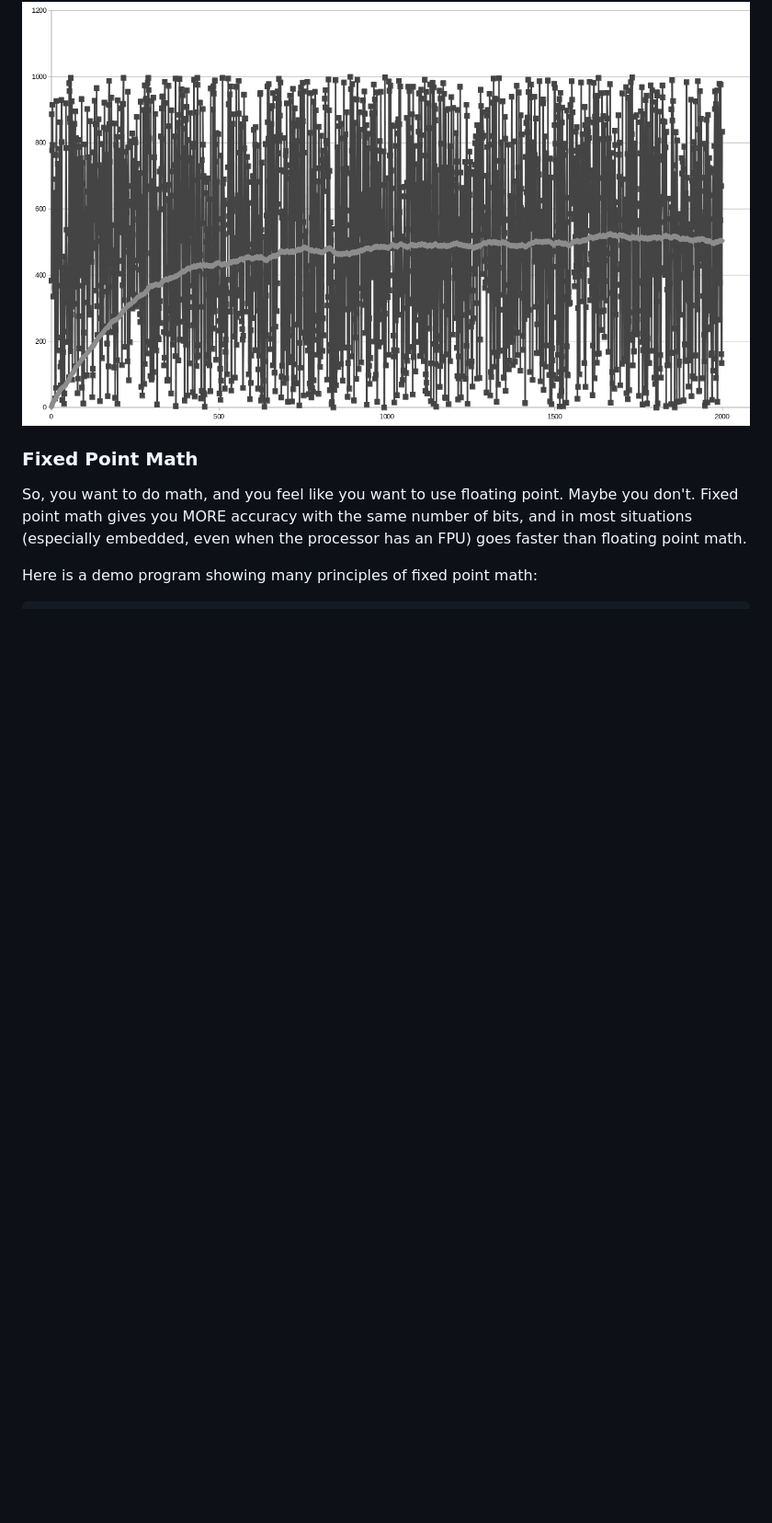
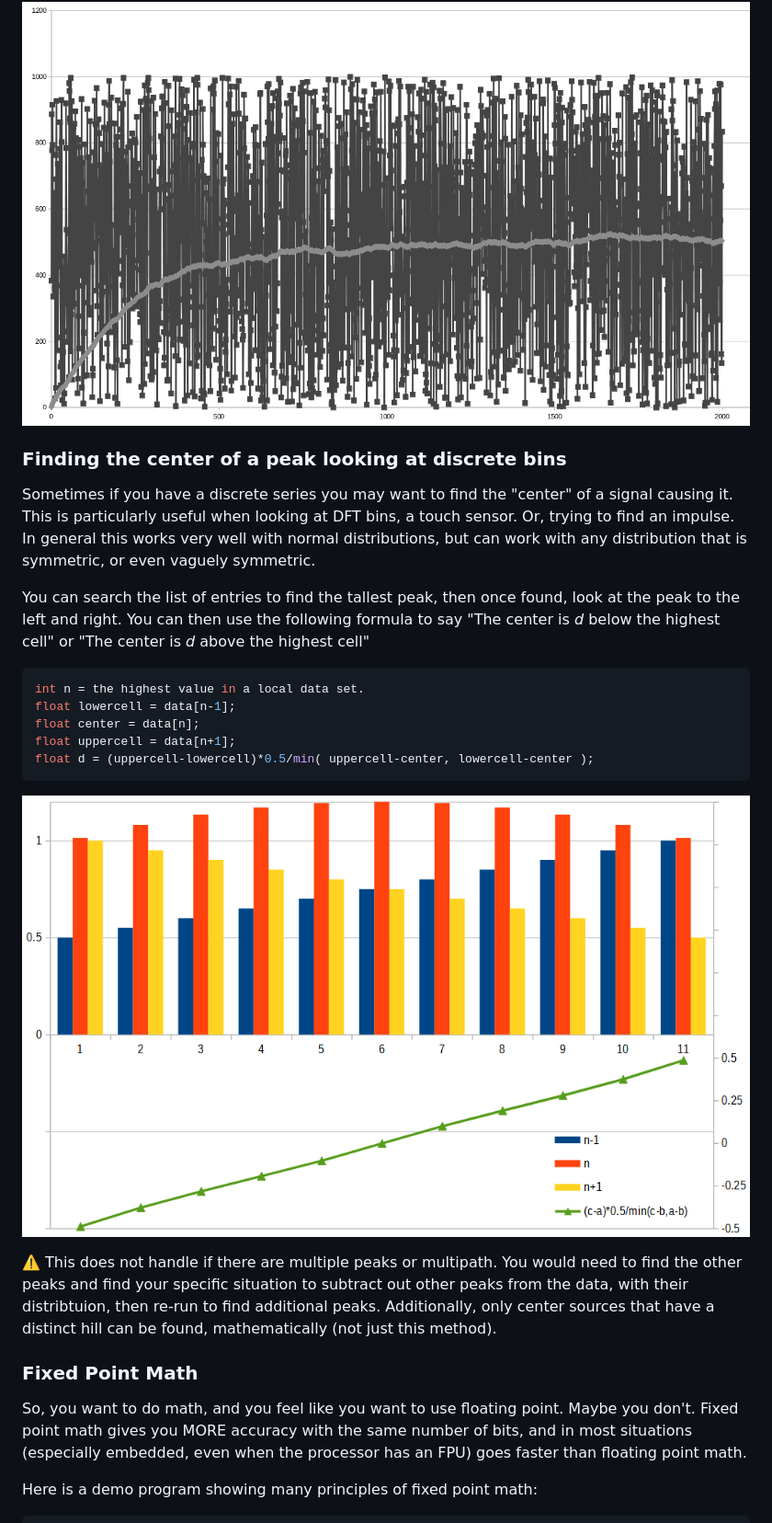
Before and after one commit to cnlohr/cnlohr_tricks, a Markdown page: README.md, the part around the change. Shown at 92% size. Drawn GitHub-style; pictures changed too: media/powercenter.png (added); blank space fills up the shorter version.

Commit message:
Update with powercenter.

````diff
--- a/README.md
+++ b/README.md
@@ -266,6 +266,25 @@ For removing DC offset, or computing high-pass, take your value, and subtract th
 	int filtered_value = ifilt>>IIR_AMOUNT;
 ```
 ![ifilt](https://github.com/cnlohr/cnlohr_tricks/blob/master/media/ifilt.png?raw=true)
+
+
+### Finding the center of a peak looking at discrete bins
+
+Sometimes if you have a discrete series you may want to find the "center" of a signal causing it.  This is particularly useful when looking at DFT bins, a touch sensor. Or, trying to find an impulse.  In general this works very well with normal distributions, but can work with any distribution that is symmetric, or even vaguely symmetric.
+
+You can search the list of entries to find the tallest peak, then once found, look at the peak to the left and right.  You can then use the following formula to say "The center is *d* below the highest cell" or "The center is *d* above the highest cell"
+
+```c
+int n = the highest value in a local data set.
+float lowercell = data[n-1];
+float center = data[n];
+float uppercell = data[n+1];
+float d = (uppercell-lowercell)*0.5/min( uppercell-center, lowercell-center );
+```
+
+![powercenter](https://github.com/cnlohr/cnlohr_tricks/blob/master/media/powercenter.png?raw=true)
+
+:warning: This does not handle if there are multiple peaks or multipath.  You would need to find the other peaks and find your specific situation to subtract out other peaks from the data, with their distribtuion, then re-run to find additional peaks.  Additionally, only center sources that have a distinct hill can be found, mathematically (not just this method).
 
 ### Fixed Point Math
 
````
